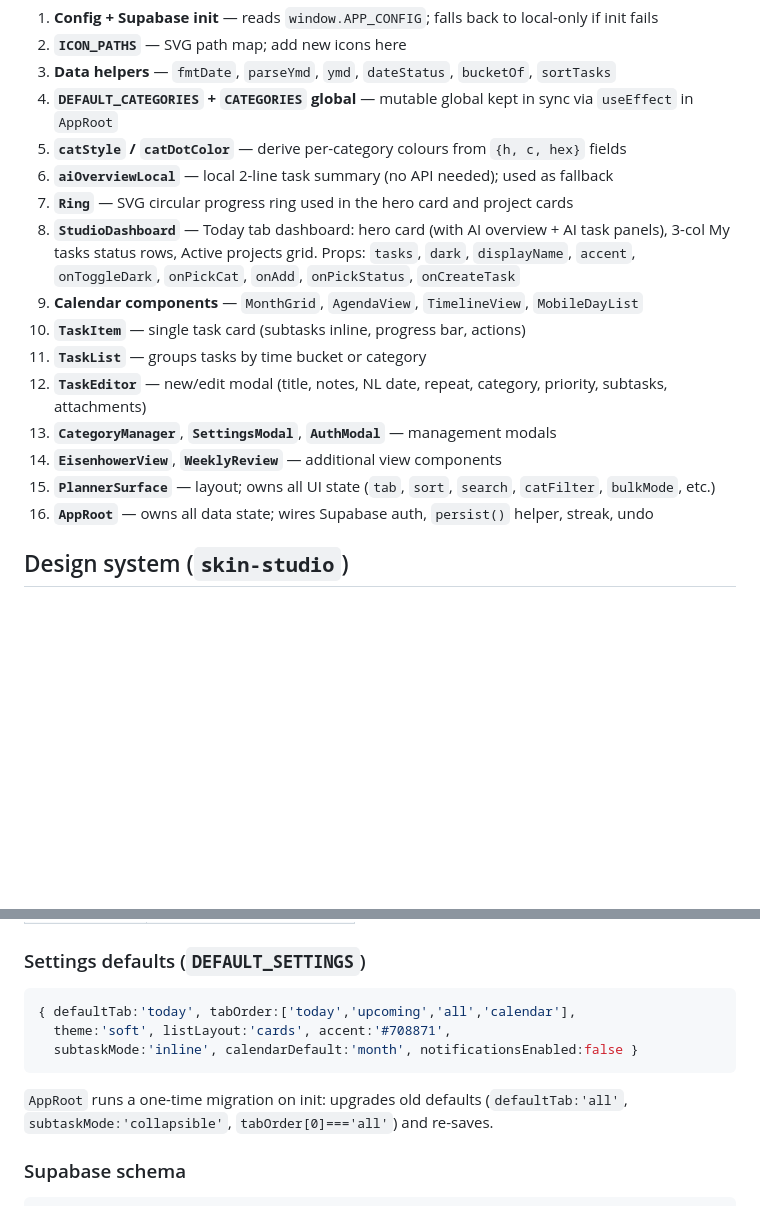
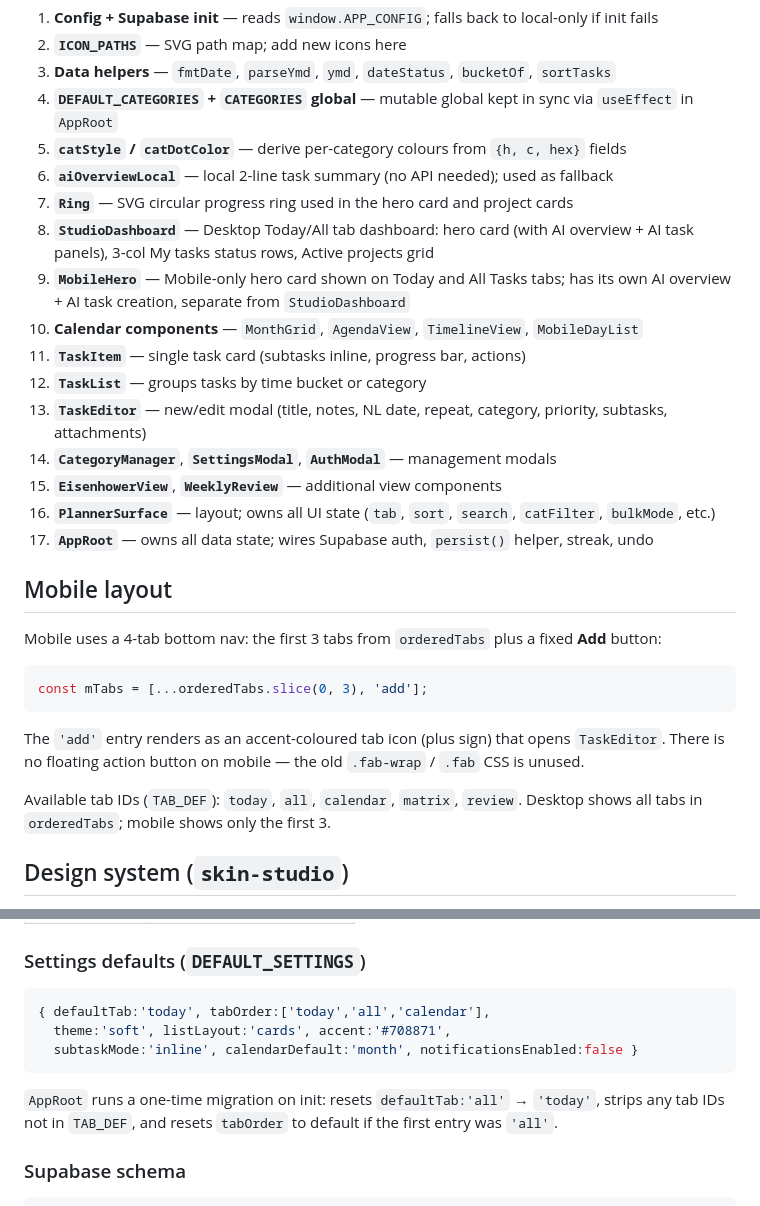
Before and after one commit to SanjayR13/Planner, a Markdown page: CLAUDE.md, 2 parts joined by grey strips. Rendered like a GitHub page; blank space fills up the shorter version.

Commit message:
Update CLAUDE.md: fix DEFAULT_SETTINGS, add MobileHero, document mobile nav
Co-Authored-By: Claude Sonnet 4.6 <noreply@anthropic.com>

````diff
--- a/CLAUDE.md
+++ b/CLAUDE.md
@@ -70,15 +70,28 @@ CDN dependencies: `@supabase/supabase-js@2`, `react@18`, `react-dom@18`, `@babel
 5. **`catStyle` / `catDotColor`** — derive per-category colours from `{h, c, hex}` fields
 6. **`aiOverviewLocal`** — local 2-line task summary (no API needed); used as fallback
 7. **`Ring`** — SVG circular progress ring used in the hero card and project cards
-8. **`StudioDashboard`** — Today tab dashboard: hero card (with AI overview + AI task panels), 3-col My tasks status rows, Active projects grid. Props: `tasks`, `dark`, `displayName`, `accent`, `onToggleDark`, `onPickCat`, `onAdd`, `onPickStatus`, `onCreateTask`
-9. **Calendar components** — `MonthGrid`, `AgendaView`, `TimelineView`, `MobileDayList`
-10. **`TaskItem`** — single task card (subtasks inline, progress bar, actions)
-11. **`TaskList`** — groups tasks by time bucket or category
-12. **`TaskEditor`** — new/edit modal (title, notes, NL date, repeat, category, priority, subtasks, attachments)
-13. **`CategoryManager`**, **`SettingsModal`**, **`AuthModal`** — management modals
-14. **`EisenhowerView`**, **`WeeklyReview`** — additional view components
-15. **`PlannerSurface`** — layout; owns all UI state (`tab`, `sort`, `search`, `catFilter`, `bulkMode`, etc.)
-16. **`AppRoot`** — owns all data state; wires Supabase auth, `persist()` helper, streak, undo
+8. **`StudioDashboard`** — Desktop Today/All tab dashboard: hero card (with AI overview + AI task panels), 3-col My tasks status rows, Active projects grid
+9. **`MobileHero`** — Mobile-only hero card shown on Today and All Tasks tabs; has its own AI overview + AI task creation, separate from `StudioDashboard`
+10. **Calendar components** — `MonthGrid`, `AgendaView`, `TimelineView`, `MobileDayList`
+11. **`TaskItem`** — single task card (subtasks inline, progress bar, actions)
+12. **`TaskList`** — groups tasks by time bucket or category
+13. **`TaskEditor`** — new/edit modal (title, notes, NL date, repeat, category, priority, subtasks, attachments)
+14. **`CategoryManager`**, **`SettingsModal`**, **`AuthModal`** — management modals
+15. **`EisenhowerView`**, **`WeeklyReview`** — additional view components
+16. **`PlannerSurface`** — layout; owns all UI state (`tab`, `sort`, `search`, `catFilter`, `bulkMode`, etc.)
+17. **`AppRoot`** — owns all data state; wires Supabase auth, `persist()` helper, streak, undo
+
+## Mobile layout
+
+Mobile uses a 4-tab bottom nav: the first 3 tabs from `orderedTabs` plus a fixed **Add** button:
+
+```js
+const mTabs = [...orderedTabs.slice(0, 3), 'add'];
+```
+
+The `'add'` entry renders as an accent-coloured tab icon (plus sign) that opens `TaskEditor`. There is no floating action button on mobile — the old `.fab-wrap` / `.fab` CSS is unused.
+
+Available tab IDs (`TAB_DEF`): `today`, `all`, `calendar`, `matrix`, `review`. Desktop shows all tabs in `orderedTabs`; mobile shows only the first 3.
 
 ## Design system (`skin-studio`)
 
@@ -127,12 +140,12 @@ scheduleSync(tasks, cats) — debounced 1.5s Supabase upsert, already gated on s
 ### Settings defaults (`DEFAULT_SETTINGS`)
 
 ```js
-{ defaultTab:'today', tabOrder:['today','upcoming','all','calendar'],
+{ defaultTab:'today', tabOrder:['today','all','calendar'],
   theme:'soft', listLayout:'cards', accent:'#708871',
   subtaskMode:'inline', calendarDefault:'month', notificationsEnabled:false }
 ```
 
-`AppRoot` runs a one-time migration on init: upgrades old defaults (`defaultTab:'all'`, `subtaskMode:'collapsible'`, `tabOrder[0]==='all'`) and re-saves.
+`AppRoot` runs a one-time migration on init: resets `defaultTab:'all'` → `'today'`, strips any tab IDs not in `TAB_DEF`, and resets `tabOrder` to default if the first entry was `'all'`.
 
 ### Supabase schema
 
````
